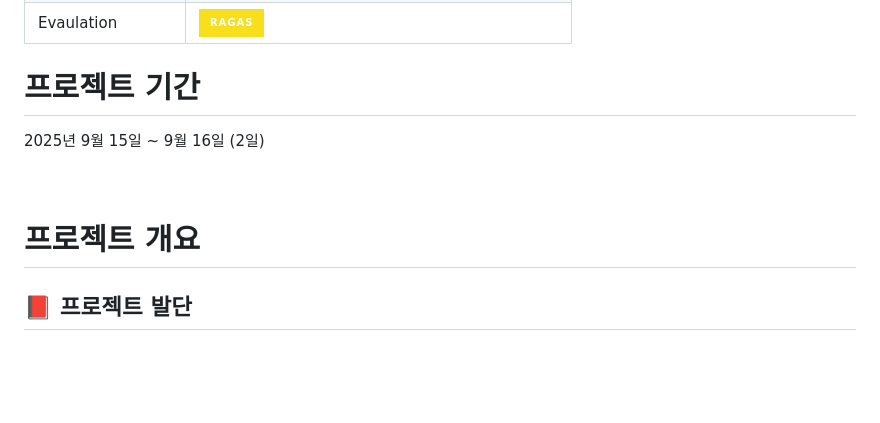
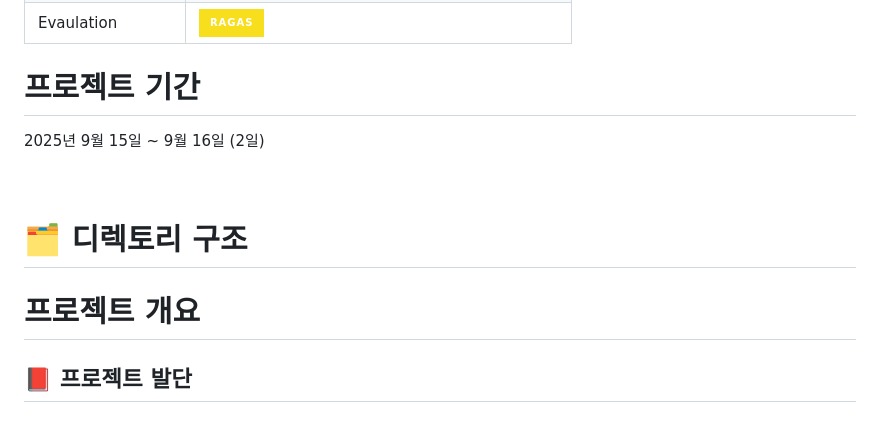
Before and after one commit to SKNETWORKS-FAMILY-AICAMP/skn15-4th-3team, a Markdown page: README.md, the part around the change. Rendered like a GitHub page; badges without logos; blank space fills up the shorter version.

```diff
--- a/README.md
+++ b/README.md
@@ -39,7 +39,11 @@
 <br/>
 <br/>
 
+# 🗂️ 디렉토리 구조
+
+
 # 프로젝트 개요
+
 
 ## 📕 프로젝트 발단
 
```
